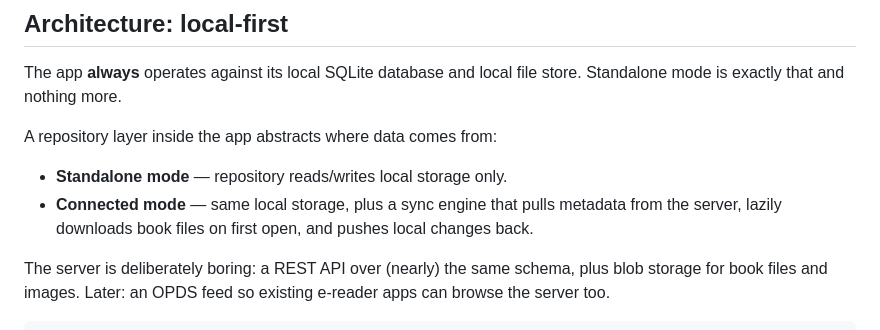
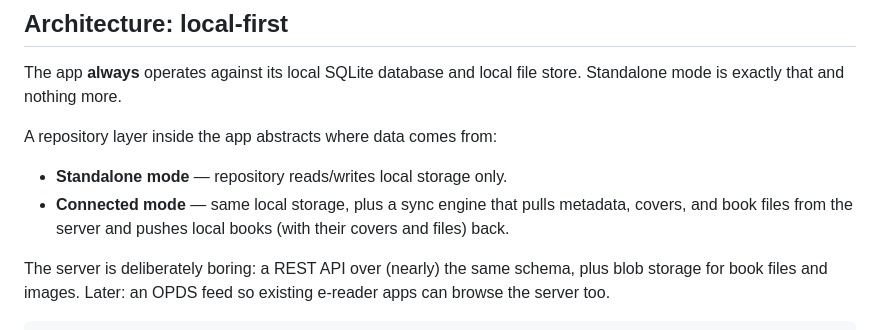
Before and after one commit to AndreiVladescu/Vellum, a Markdown page: DESIGN.md, the part around one of its changes. Rendered like a GitHub page.

```diff
--- a/DESIGN.md
+++ b/DESIGN.md
@@ -37,8 +37,8 @@ A repository layer inside the app abstracts where data comes from:
 
 - **Standalone mode** — repository reads/writes local storage only.
 - **Connected mode** — same local storage, plus a sync engine that pulls
-  metadata from the server, lazily downloads book files on first open, and
-  pushes local changes back.
+  metadata, covers, and book files from the server and pushes local books
+  (with their covers and files) back.
 
 The server is deliberately boring: a REST API over (nearly) the same schema,
 plus blob storage for book files and images. Later: an OPDS feed so existing
```
Also changed, not shown: other parts of DESIGN.md (+29 -19 lines).
